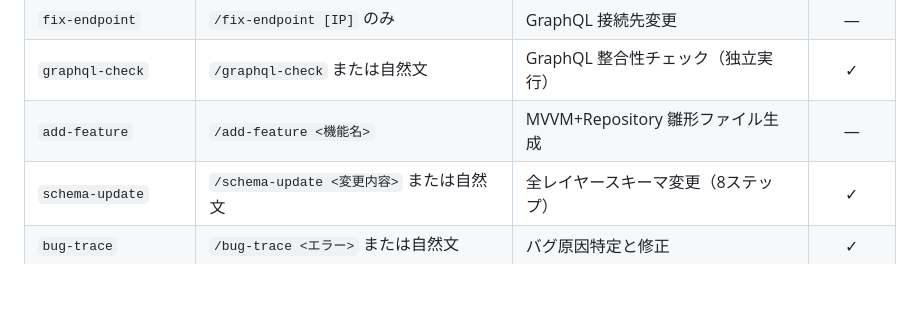
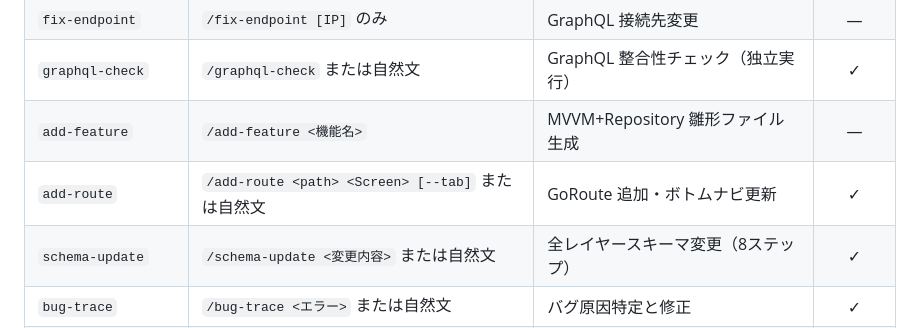
Before and after one commit to fumiyasac/travel_booking, a Markdown page: CLAUDE.md, the part around the change. GitHub-like rendering; blank space fills up the shorter version.

Commit message:
feat: add-route カスタムスキルを追加
GoRoute 追加・ボトムナビ更新を自動化するカスタムスキル。
add-feature → add-route → add-viewmodel-test の推奨フローを構成する。

Co-Authored-By: Claude Sonnet 4.6 <noreply@anthropic.com>

```diff
--- a/CLAUDE.md
+++ b/CLAUDE.md
@@ -198,6 +198,7 @@ test/viewmodels/
 | `fix-endpoint` | `/fix-endpoint [IP]` のみ | GraphQL 接続先変更 | — |
 | `graphql-check` | `/graphql-check` または自然文 | GraphQL 整合性チェック（独立実行） | ✓ |
 | `add-feature` | `/add-feature <機能名>` | MVVM+Repository 雛形ファイル生成 | — |
+| `add-route` | `/add-route <path> <Screen> [--tab]` または自然文 | GoRoute 追加・ボトムナビ更新 | ✓ |
 | `schema-update` | `/schema-update <変更内容>` または自然文 | 全レイヤースキーマ変更（8ステップ） | ✓ |
 | `bug-trace` | `/bug-trace <エラー>` または自然文 | バグ原因特定と修正 | ✓ |
 | `add-viewmodel-test` | `/add-viewmodel-test <名前>` または自然文 | ViewModel テスト追加 | ✓ |
```
Also changed, not shown: 2 other files.
